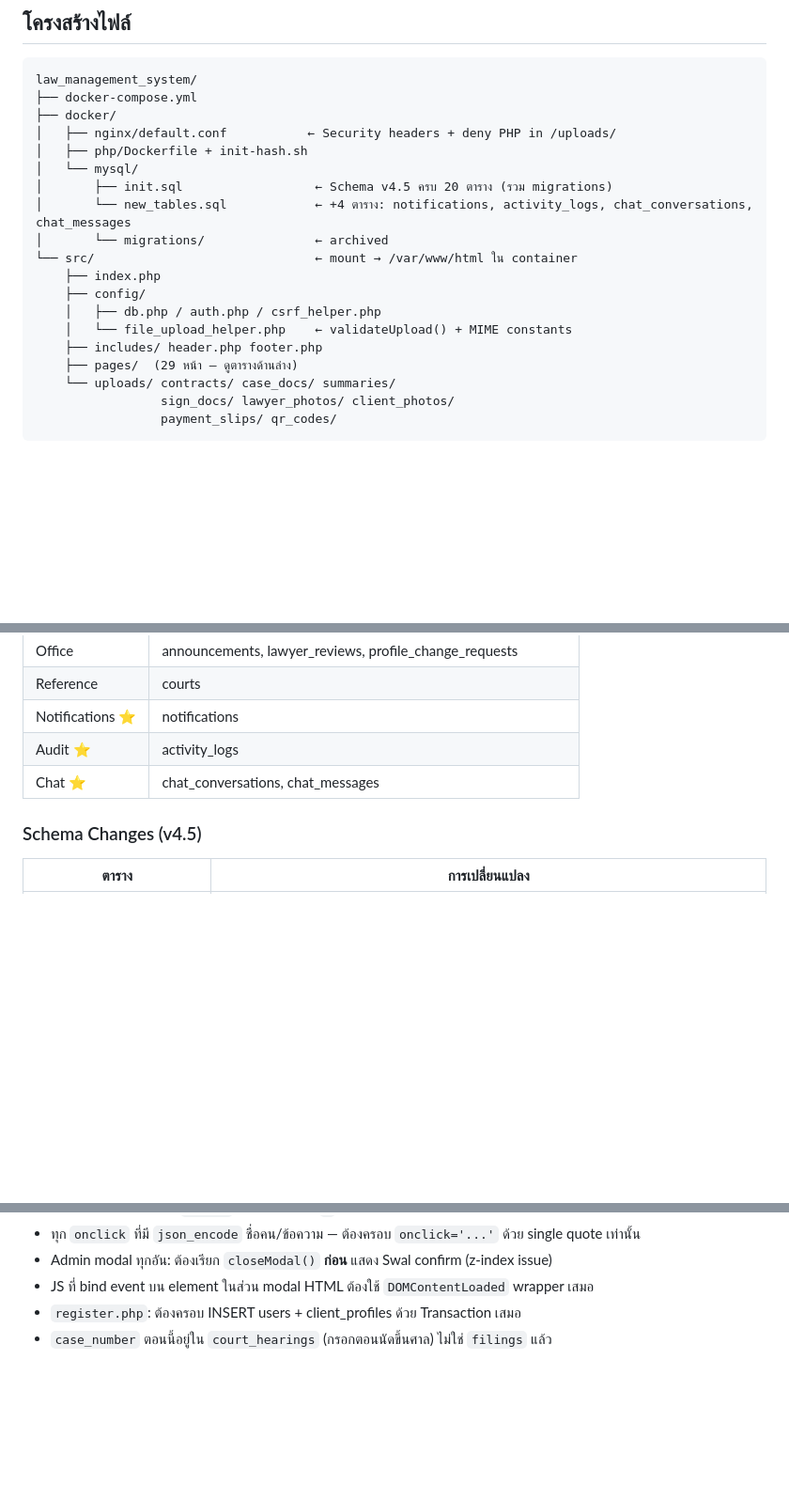
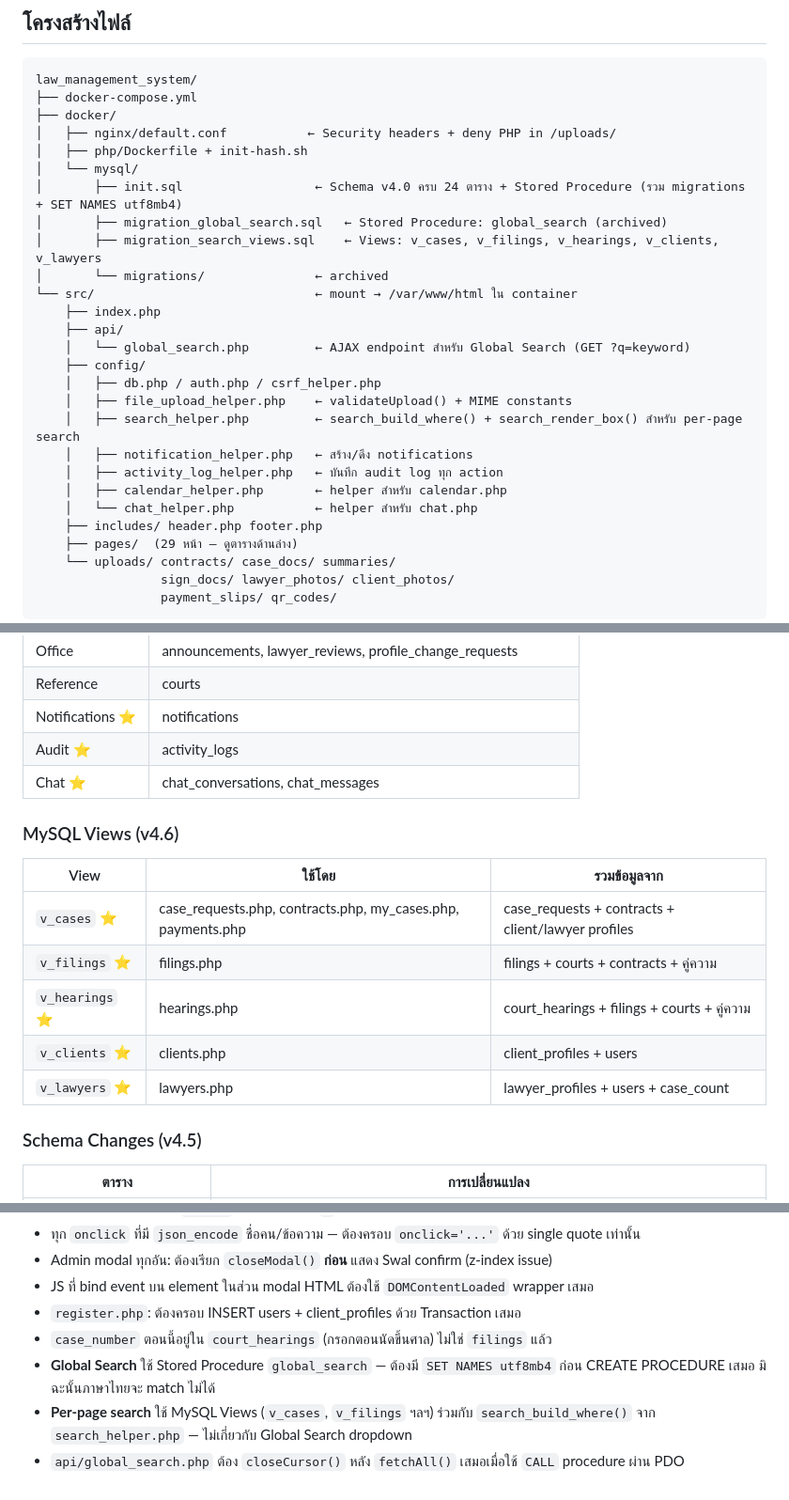
Before and after one commit to KumaMai/law_management_system, a Markdown page: README.md, 3 parts joined by grey strips. Shown at 94% size. GitHub-like rendering; blank space fills up the shorter version.

```diff
--- a/README.md
+++ b/README.md
@@ -43,14 +43,22 @@ law_management_system/
 │   ├── nginx/default.conf           ← Security headers + deny PHP in /uploads/
 │   ├── php/Dockerfile + init-hash.sh
 │   └── mysql/
-│       ├── init.sql                  ← Schema v4.5 ครบ 20 ตาราง (รวม migrations)
-│       └── new_tables.sql            ← +4 ตาราง: notifications, activity_logs, chat_conversations, chat_messages
+│       ├── init.sql                  ← Schema v4.0 ครบ 24 ตาราง + Stored Procedure (รวม migrations + SET NAMES utf8mb4)
+│       ├── migration_global_search.sql   ← Stored Procedure: global_search (archived)
+│       ├── migration_search_views.sql    ← Views: v_cases, v_filings, v_hearings, v_clients, v_lawyers
 │       └── migrations/               ← archived
 └── src/                              ← mount → /var/www/html ใน container
     ├── index.php
+    ├── api/
+    │   └── global_search.php         ← AJAX endpoint สำหรับ Global Search (GET ?q=keyword)
     ├── config/
     │   ├── db.php / auth.php / csrf_helper.php
-    │   └── file_upload_helper.php    ← validateUpload() + MIME constants
+    │   ├── file_upload_helper.php    ← validateUpload() + MIME constants
+    │   ├── search_helper.php         ← search_build_where() + search_render_box() สำหรับ per-page search
+    │   ├── notification_helper.php   ← สร้าง/ดึง notifications
+    │   ├── activity_log_helper.php   ← บันทึก audit log ทุก action
+    │   ├── calendar_helper.php       ← helper สำหรับ calendar.php
+    │   └── chat_helper.php           ← helper สำหรับ chat.php
     ├── includes/ header.php footer.php
     ├── pages/  (29 หน้า — ดูตารางด้านล่าง)
     └── uploads/ contracts/ case_docs/ summaries/
@@ -185,6 +193,15 @@ postponement_requests.status:  pending → approved / rejected ⭐ ใหม่
 | Audit ⭐ | activity_logs |
 | Chat ⭐ | chat_conversations, chat_messages |
 
+### MySQL Views (v4.6)
+| View | ใช้โดย | รวมข้อมูลจาก |
+|---|---|---|
+| `v_cases` ⭐ | case_requests.php, contracts.php, my_cases.php, payments.php | case_requests + contracts + client/lawyer profiles |
+| `v_filings` ⭐ | filings.php | filings + courts + contracts + คู่ความ |
+| `v_hearings` ⭐ | hearings.php | court_hearings + filings + courts + คู่ความ |
+| `v_clients` ⭐ | clients.php | client_profiles + users |
+| `v_lawyers` ⭐ | lawyers.php | lawyer_profiles + users + case_count |
+
 ### Schema Changes (v4.5)
 | ตาราง | การเปลี่ยนแปลง |
 |---|---|
@@ -344,3 +402,6 @@ postponement_requests.status:  pending → approved / rejected ⭐ ใหม่
 - JS ที่ bind event บน element ในส่วน modal HTML ต้องใช้ `DOMContentLoaded` wrapper เสมอ
 - `register.php`: ต้องครอบ INSERT users + client_profiles ด้วย Transaction เสมอ
 - `case_number` ตอนนี้อยู่ใน `court_hearings` (กรอกตอนนัดขึ้นศาล) ไม่ใช่ `filings` แล้ว
+- **Global Search** ใช้ Stored Procedure `global_search` — ต้องมี `SET NAMES utf8mb4` ก่อน CREATE PROCEDURE เสมอ มิฉะนั้นภาษาไทยจะ match ไม่ได้
+- **Per-page search** ใช้ MySQL Views (`v_cases`, `v_filings` ฯลฯ) ร่วมกับ `search_build_where()` จาก `search_helper.php` — ไม่เกี่ยวกับ Global Search dropdown
+- `api/global_search.php` ต้อง `closeCursor()` หลัง `fetchAll()` เสมอเมื่อใช้ `CALL` procedure ผ่าน PDO
```
Also changed, not shown: other parts of README.md (+42 -1 lines).
